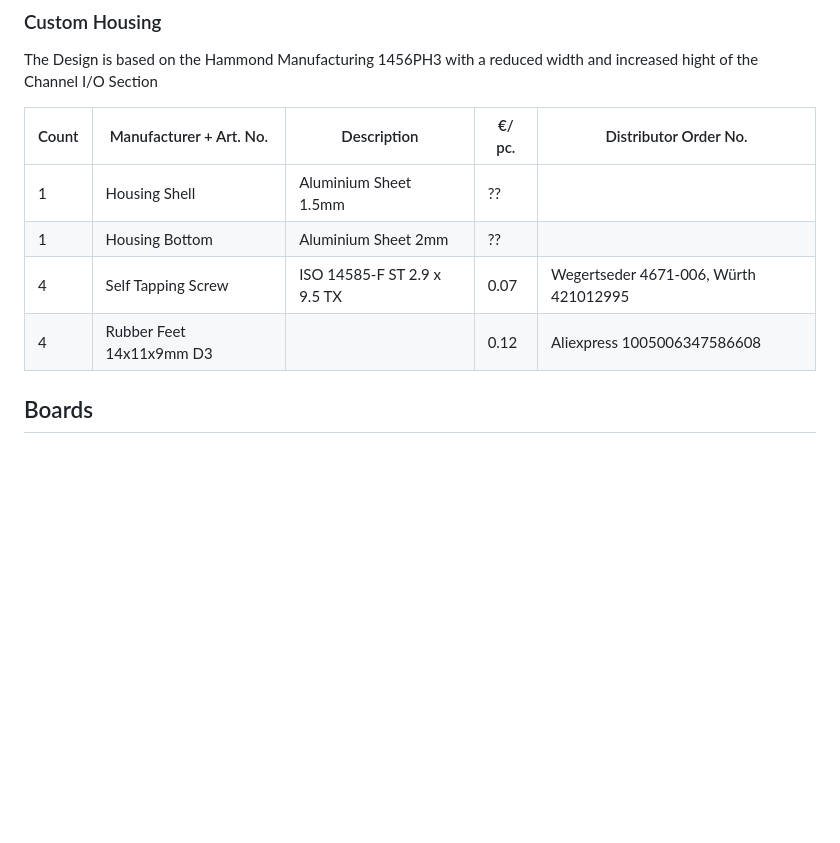
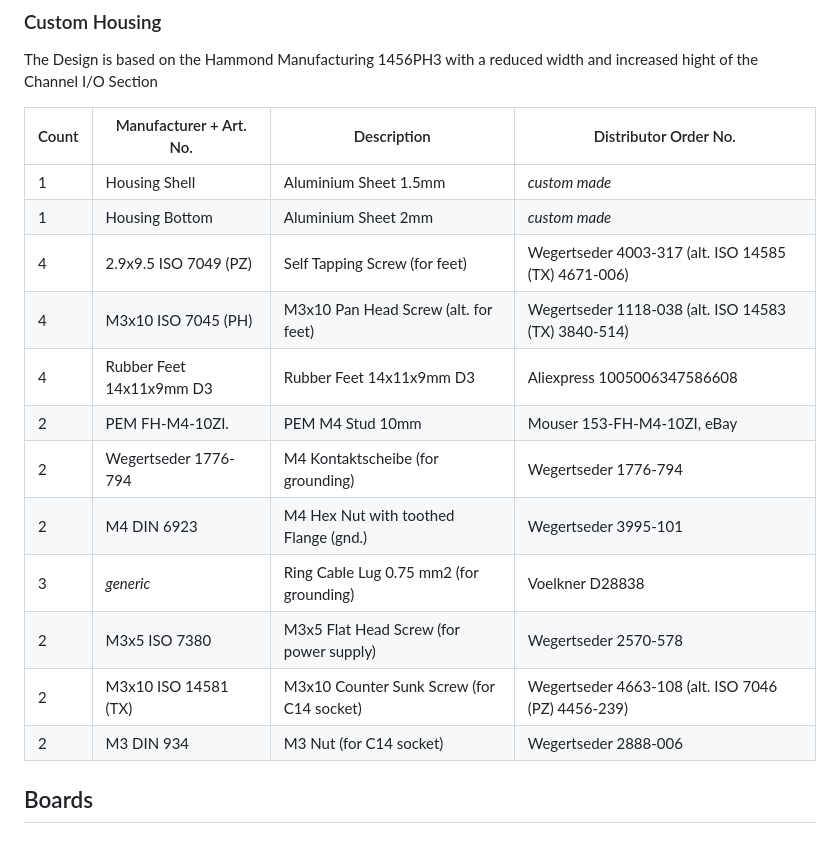
Before and after one commit to c3lingo/c3lingo-interpreter-unit, a Markdown page: bom.md, the part around the change. Drawn GitHub-style; blank space fills up the shorter version.

Commit message:
Housing: Add hardware to BOM

```diff
--- a/bom.md
+++ b/bom.md
@@ -17,12 +17,20 @@ But drilling and routing the holes in already bent metal sheets may be difficult
 ### Custom Housing
 The Design is based on the Hammond Manufacturing 1456PH3 with a reduced width and increased hight of the Channel I/O Section
 
-| Count | Manufacturer + Art. No.   | Description                       | €/ pc.| Distributor Order No.
-|-------|---------------------------|-----------------------------------|-------|----------------------
-| 1     | Housing Shell             | Aluminium Sheet 1.5mm             | ??    |
-| 1     | Housing Bottom            | Aluminium Sheet 2mm               | ??    |
-| 4     | Self Tapping Screw        | ISO 14585-F ST 2.9 x 9.5 TX       | 0.07  | Wegertseder 4671-006, Würth 421012995
-| 4     | Rubber Feet 14x11x9mm D3  |                                   | 0.12  | Aliexpress 1005006347586608
+| Count | Manufacturer + Art. No.   | Description                               | Distributor Order No.
+|-------|---------------------------|-------------------------------------------|----------------------
+| 1     | Housing Shell             | Aluminium Sheet 1.5mm                     | _custom made_
+| 1     | Housing Bottom            | Aluminium Sheet 2mm                       | _custom made_
+| 4     | 2.9x9.5 ISO 7049 (PZ)     | Self Tapping Screw (for feet)             | Wegertseder 4003-317 (alt. ISO 14585 (TX) 4671-006)
+| 4     | M3x10 ISO 7045 (PH)       | M3x10 Pan Head Screw (alt. for feet)      | Wegertseder 1118-038 (alt. ISO 14583 (TX) 3840-514)
+| 4     | Rubber Feet 14x11x9mm D3  | Rubber Feet 14x11x9mm D3                  | Aliexpress 1005006347586608
+| 2     | PEM FH-M4-10ZI.           | PEM M4 Stud 10mm                          | Mouser 153-FH-M4-10ZI, eBay
+| 2     | Wegertseder 1776-794      | M4 Kontaktscheibe (for grounding)         | Wegertseder 1776-794
+| 2     | M4 DIN 6923               | M4 Hex Nut with toothed Flange (gnd.)     | Wegertseder 3995-101
+| 3     | _generic_                 | Ring Cable Lug 0.75 mm2 (for grounding)   | Voelkner D28838
+| 2     | M3x5 ISO 7380             | M3x5 Flat Head Screw (for power supply)   | Wegertseder 2570-578
+| 2     | M3x10 ISO 14581 (TX)      | M3x10 Counter Sunk Screw (for C14 socket) | Wegertseder 4663-108 (alt. ISO 7046 (PZ) 4456-239)
+| 2     | M3 DIN 934                | M3 Nut (for C14 socket)                   | Wegertseder 2888-006
 
 
 ## Boards
```
